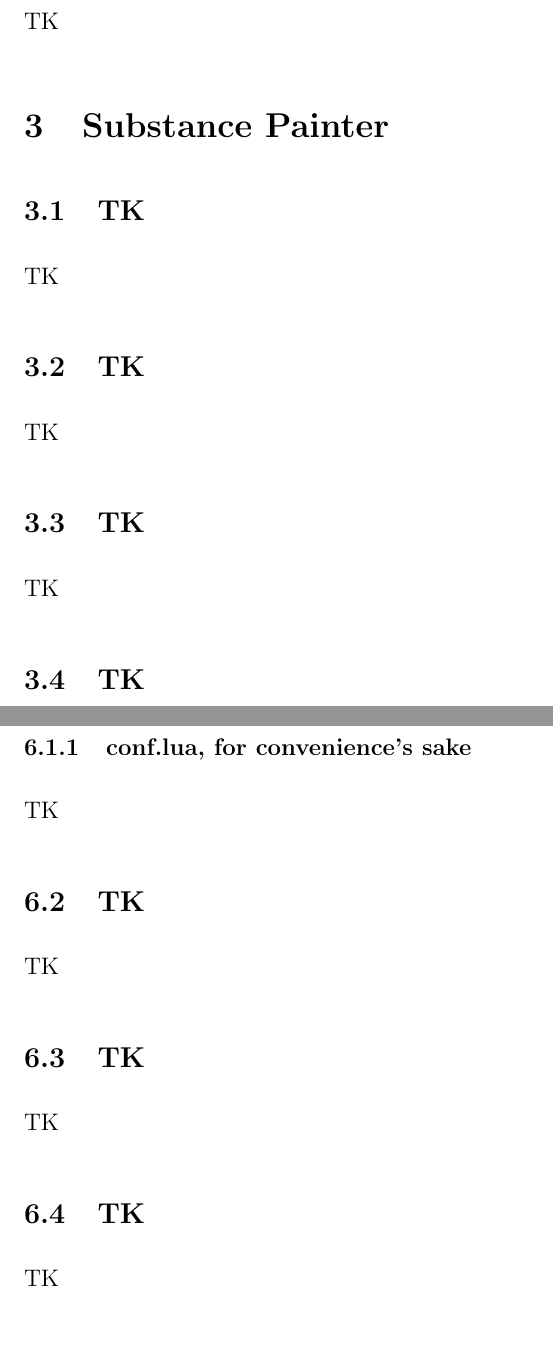
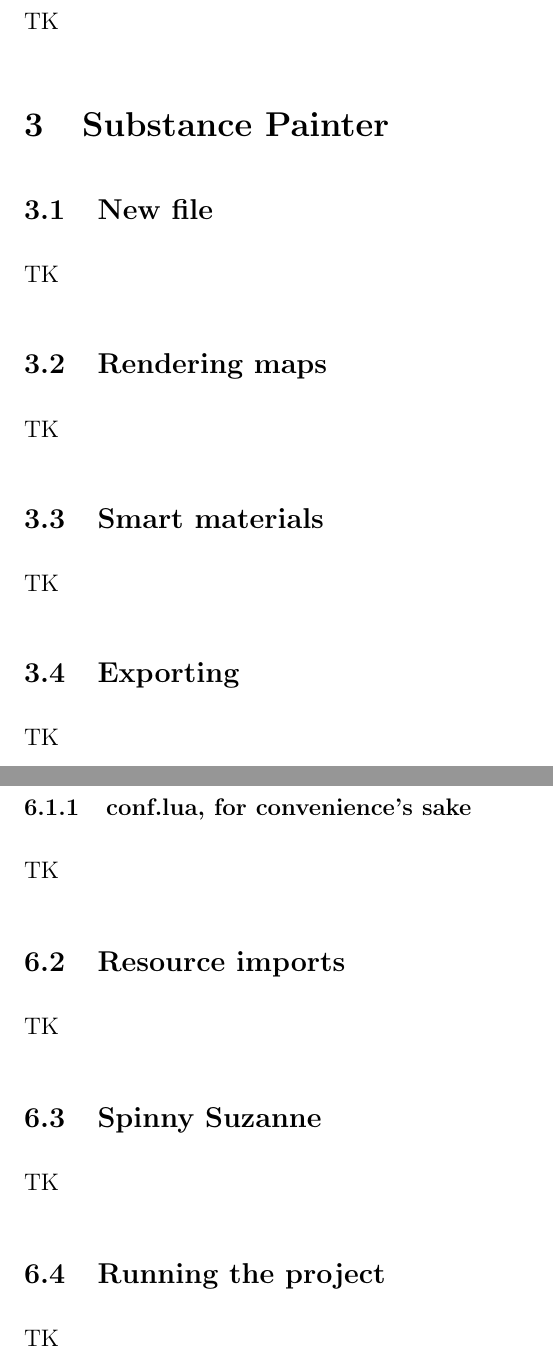
Before and after one commit to ZacharyTalis/lovr-demo, a LaTeX document (docs/lovr-demo-docs.tex): two parts of pages 4 and 5 of 5, joined at a grey line, cut so that both start at the same text, the shorter picture padded with empty space. Compiled offline with pdfLaTeX.

Commit message:
More structure

```diff
--- a/docs/lovr-demo-docs.tex
+++ b/docs/lovr-demo-docs.tex
@@ -65,16 +65,16 @@
 
 \section{Substance Painter}
 
-\subsection{TK}
+\subsection{New file}
 TK
 
-\subsection{TK}
+\subsection{Rendering maps}
 TK
 
-\subsection{TK}
+\subsection{Smart materials}
 TK
 
-\subsection{TK}
+\subsection{Exporting}
 TK
 
 \section{Krita}
@@ -95,13 +98,13 @@
 \subsubsection{conf.lua, for convenience's sake}
 TK
 
-\subsection{TK}
+\subsection{Resource imports}
 TK
 
-\subsection{TK}
+\subsection{Spinny Suzanne}
 TK
 
-\subsection{TK}
+\subsection{Running the project}
 TK
 
 \end{document}
```
Also changed, not shown: docs/lovr-demo-docs.pdf, docs/lovr-demo-docs.tex (3 more changed lines).
